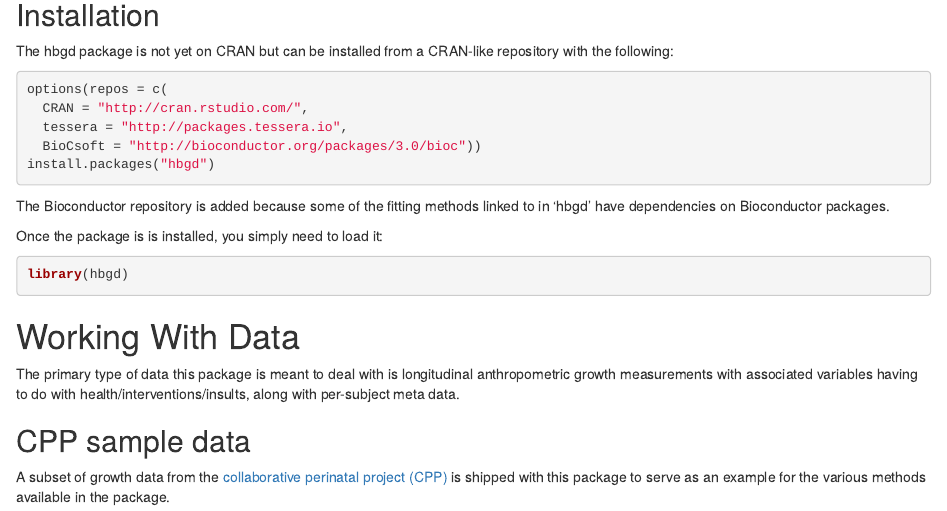
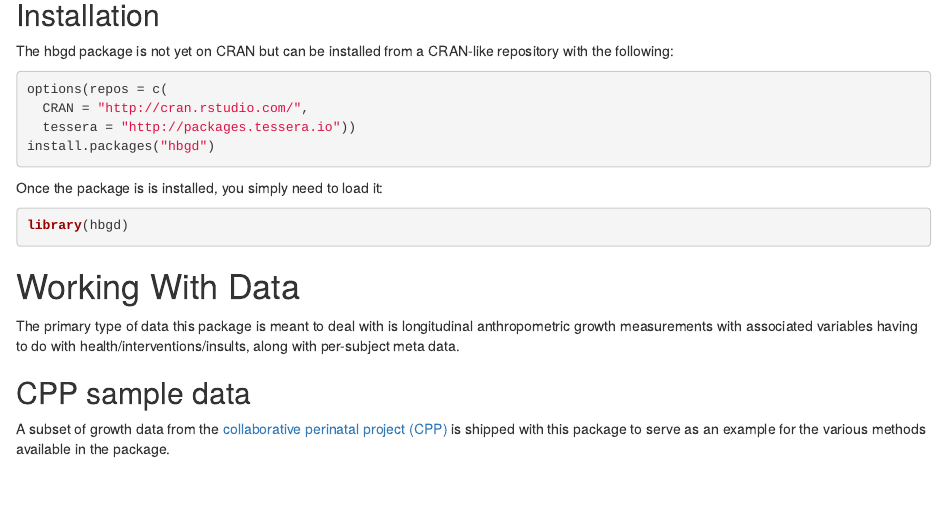
Before and after one commit to hafen/docs-hbgd, an R Markdown document (index.Rmd): the page in a window 1100 px wide, from 300 px down. Rendered offline with R 4.5, knitr and Pandoc, with nearby package versions; drawn as R Markdown's standard HTML page in place of the format the file asks for; some code elsewhere in the file could not run offline.

Commit message:
Update install instructions

````diff
--- a/index.Rmd
+++ b/index.Rmd
@@ -32,12 +32,9 @@ The hbgd package is not yet on CRAN but can be installed from a CRAN-like reposi
 ```r
 options(repos = c(
   CRAN = "http://cran.rstudio.com/",
-  tessera = "http://packages.tessera.io",
-  BioCsoft = "http://bioconductor.org/packages/3.0/bioc"))
+  tessera = "http://packages.tessera.io"))
 install.packages("hbgd")
 ```
-
-The Bioconductor repository is added because some of the fitting methods linked to in 'hbgd'  have dependencies on Bioconductor packages.
 
 <!-- Note that some of the package dependencies for hbgd rely on Bioconductor packages, and you may need to install Bioconductor to get a successful install.  If this is the case, you need to run the following:
 
````
Also changed, not shown: index.html.
